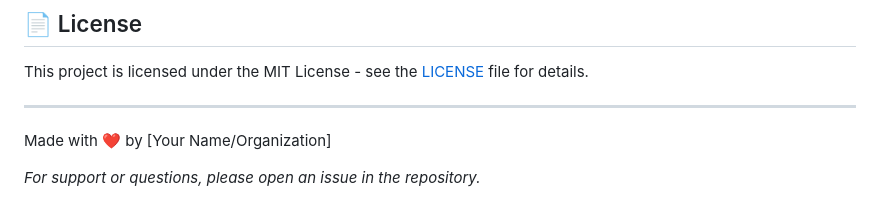
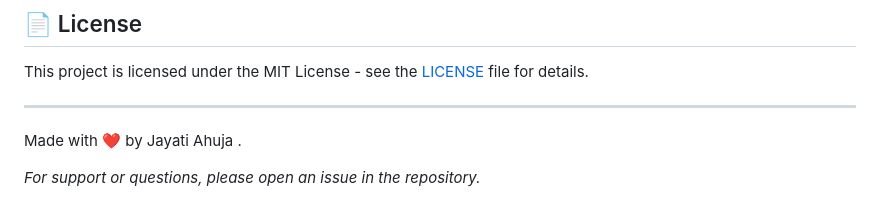
Before and after one commit to JAYATIAHUJA/canteen_management_dbms_project, a Markdown page: README.md, the part around the change. Rendered like a GitHub page.

```diff
--- a/README.md
+++ b/README.md
@@ -242,6 +242,6 @@ This project is licensed under the MIT License - see the [LICENSE](LICENSE) file
 
 ---
 
-Made with ❤️ by [Your Name/Organization]
+Made with ❤️ by Jayati Ahuja .
 
 *For support or questions, please open an issue in the repository.*
```
